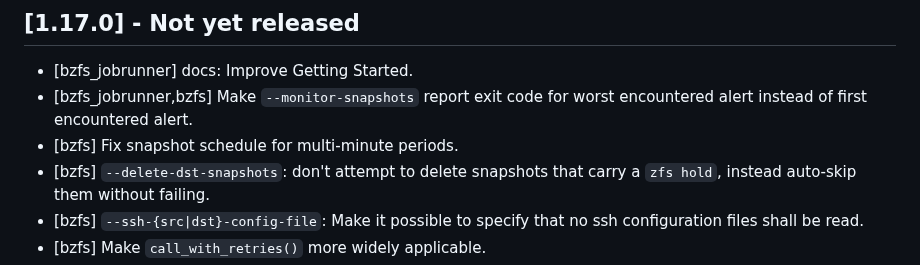
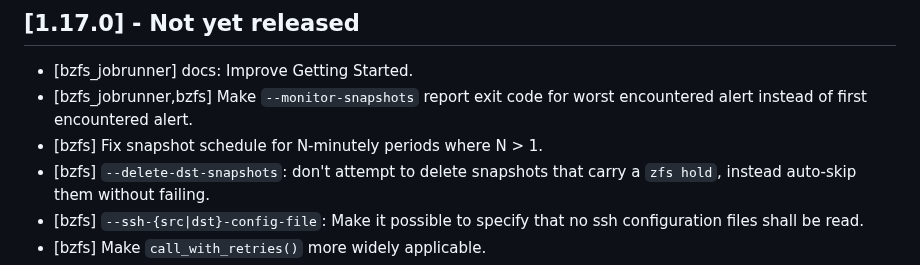
Before and after one commit to whoschek/bzfs, a Markdown page: CHANGELOG.md, the part around the change. GitHub-like rendering.

Commit message:
docs: update CHANGELOG
Signed-off-by: Wolfgang Hoschek <wolfgang.hoschek@mac.com>

```diff
--- a/CHANGELOG.md
+++ b/CHANGELOG.md
@@ -7,7 +7,7 @@ This project adheres to [Semantic Versioning](https://semver.org/spec/v2.0.0.htm
 - [bzfs_jobrunner] docs: Improve Getting Started.
 - [bzfs_jobrunner,bzfs] Make `--monitor-snapshots` report exit code for worst encountered alert instead of first
   encountered alert.
-- [bzfs] Fix snapshot schedule for multi-minute periods.
+- [bzfs] Fix snapshot schedule for N-minutely periods where N > 1.
 - [bzfs] `--delete-dst-snapshots`: don't attempt to delete snapshots that carry a `zfs hold`, instead auto-skip them
   without failing.
 - [bzfs] `--ssh-{src|dst}-config-file`: Make it possible to specify that no ssh configuration files shall be read.
```
